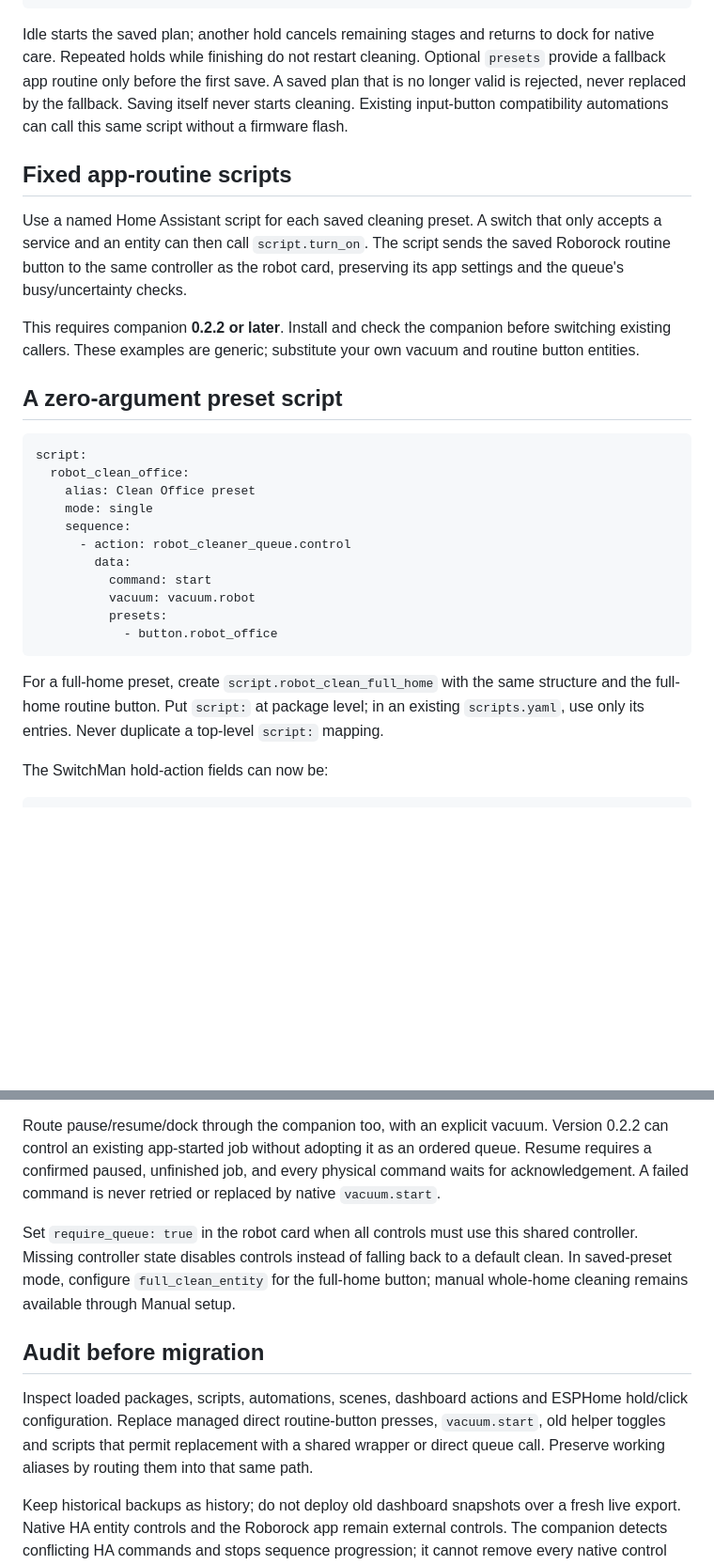
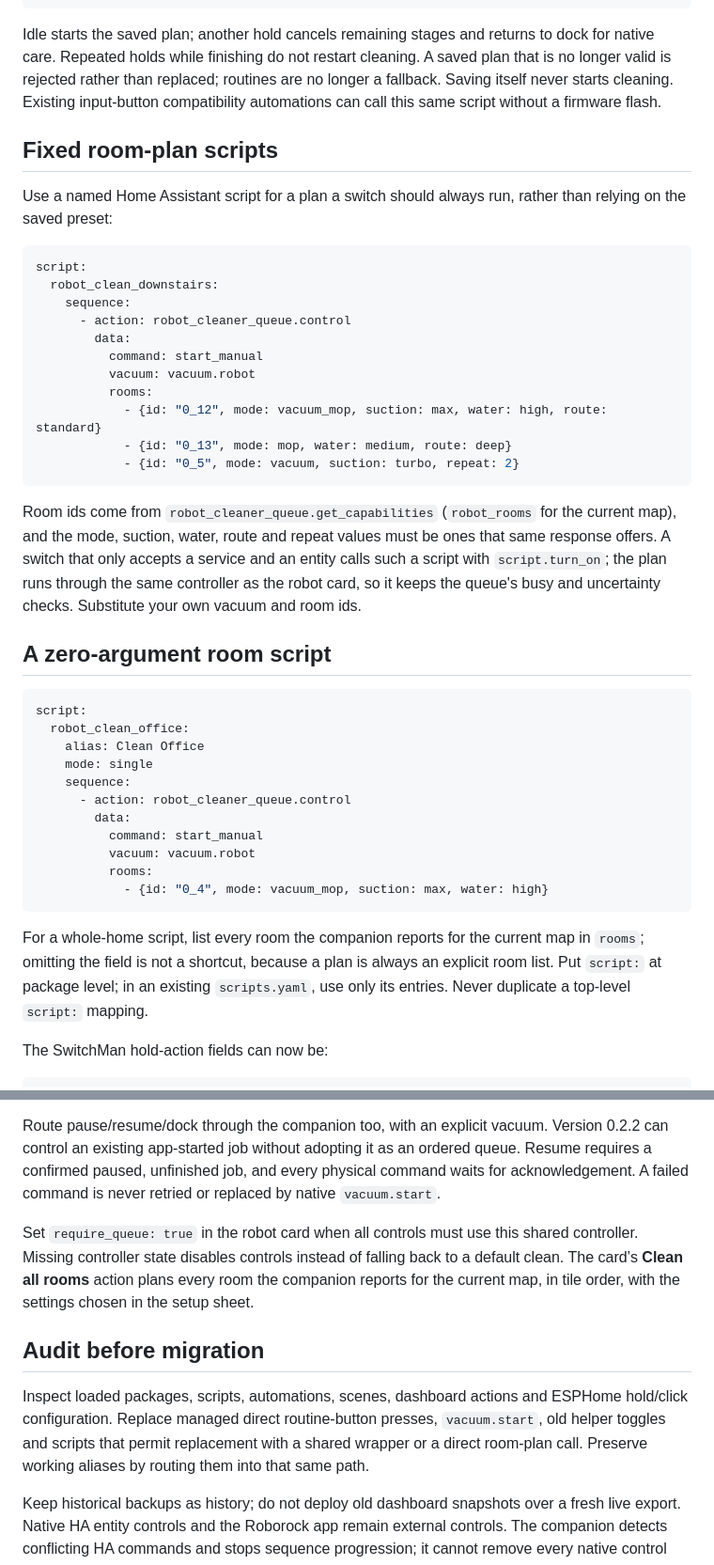
Before and after one commit to bitosome/robot-vacuum-cleaner-card, a Markdown page: docs/switch-presets.md, 2 parts joined by grey strips. Shown at 94% size. Drawn GitHub-style; blank space fills up the shorter version.

Commit message:
Document room-plan scripts instead of routine buttons
The wall-switch docs still told people to press Roborock routine buttons through a
script. They now show the room plan shape, where its ids and options come from, and
how the card's Clean all rooms action covers the whole home.

````diff
--- a/docs/switch-presets.md
+++ b/docs/switch-presets.md
@@ -16,32 +16,46 @@ script:
           vacuum: vacuum.robot
 ```
 
-Idle starts the saved plan; another hold cancels remaining stages and returns to dock for native care. Repeated holds while finishing do not restart cleaning. Optional `presets` provide a fallback app routine only before the first save. A saved plan that is no longer valid is rejected, never replaced by the fallback. Saving itself never starts cleaning. Existing input-button compatibility automations can call this same script without a firmware flash.
+Idle starts the saved plan; another hold cancels remaining stages and returns to dock for native care. Repeated holds while finishing do not restart cleaning. A saved plan that is no longer valid is rejected rather than replaced; routines are no longer a fallback. Saving itself never starts cleaning. Existing input-button compatibility automations can call this same script without a firmware flash.
 
-## Fixed app-routine scripts
+## Fixed room-plan scripts
+
+Use a named Home Assistant script for a plan a switch should always run, rather than relying on the saved preset:
+
+```yaml
+script:
+  robot_clean_downstairs:
+    sequence:
+      - action: robot_cleaner_queue.control
+        data:
+          command: start_manual
+          vacuum: vacuum.robot
+          rooms:
+            - {id: "0_12", mode: vacuum_mop, suction: max, water: high, route: standard}
+            - {id: "0_13", mode: mop, water: medium, route: deep}
+            - {id: "0_5", mode: vacuum, suction: turbo, repeat: 2}
+```
+
+Room ids come from `robot_cleaner_queue.get_capabilities` (`robot_rooms` for the current map), and the mode, suction, water, route and repeat values must be ones that same response offers. A switch that only accepts a service and an entity calls such a script with `script.turn_on`; the plan runs through the same controller as the robot card, so it keeps the queue's busy and uncertainty checks. Substitute your own vacuum and room ids.
 
 
-Use a named Home Assistant script for each saved cleaning preset. A switch that only accepts a service and an entity can then call `script.turn_on`. The script sends the saved Roborock routine button to the same controller as the robot card, preserving its app settings and the queue's busy/uncertainty checks.
-
-This requires companion **0.2.2 or later**. Install and check the companion before switching existing callers. These examples are generic; substitute your own vacuum and routine button entities.
-
-## A zero-argument preset script
+## A zero-argument room script
 
 ```yaml
 script:
   robot_clean_office:
-    alias: Clean Office preset
+    alias: Clean Office
     mode: single
     sequence:
       - action: robot_cleaner_queue.control
         data:
-          command: start
+          command: start_manual
           vacuum: vacuum.robot
-          presets:
-            - button.robot_office
+          rooms:
+            - {id: "0_4", mode: vacuum_mop, suction: max, water: high}
 ```
 
-For a full-home preset, create `script.robot_clean_full_home` with the same structure and the full-home routine button. Put `script:` at package level; in an existing `scripts.yaml`, use only its entries. Never duplicate a top-level `script:` mapping.
+For a whole-home script, list every room the companion reports for the current map in `rooms`; omitting the field is not a shortcut, because a plan is always an explicit room list. Put `script:` at package level; in an existing `scripts.yaml`, use only its entries. Never duplicate a top-level `script:` mapping.
 
 The SwitchMan hold-action fields can now be:
 
@@ -64,10 +78,10 @@ An unsaved browser draft never changes the wall-switch preset. Use **Save preset
 
 Route pause/resume/dock through the companion too, with an explicit vacuum. Version 0.2.2 can control an existing app-started job without adopting it as an ordered queue. Resume requires a confirmed paused, unfinished job, and every physical command waits for acknowledgement. A failed command is never retried or replaced by native `vacuum.start`.
 
-Set `require_queue: true` in the robot card when all controls must use this shared controller. Missing controller state disables controls instead of falling back to a default clean. In saved-preset mode, configure `full_clean_entity` for the full-home button; manual whole-home cleaning remains available through Manual setup.
+Set `require_queue: true` in the robot card when all controls must use this shared controller. Missing controller state disables controls instead of falling back to a default clean. The card’s **Clean all rooms** action plans every room the companion reports for the current map, in tile order, with the settings chosen in the setup sheet.
 
 ## Audit before migration
 
-Inspect loaded packages, scripts, automations, scenes, dashboard actions and ESPHome hold/click configuration. Replace managed direct routine-button presses, `vacuum.start`, old helper toggles and scripts that permit replacement with a shared wrapper or direct queue call. Preserve working aliases by routing them into that same path.
+Inspect loaded packages, scripts, automations, scenes, dashboard actions and ESPHome hold/click configuration. Replace managed direct routine-button presses, `vacuum.start`, old helper toggles and scripts that permit replacement with a shared wrapper or a direct room-plan call. Preserve working aliases by routing them into that same path.
 
 Keep historical backups as history; do not deploy old dashboard snapshots over a fresh live export. Native HA entity controls and the Roborock app remain external controls. The companion detects conflicting HA commands and stops sequence progression; it cannot remove every native control surface or identify every app action from telemetry alone.
````
Also changed, not shown: docs/space-hub-integration.md (+2 -2 lines).
